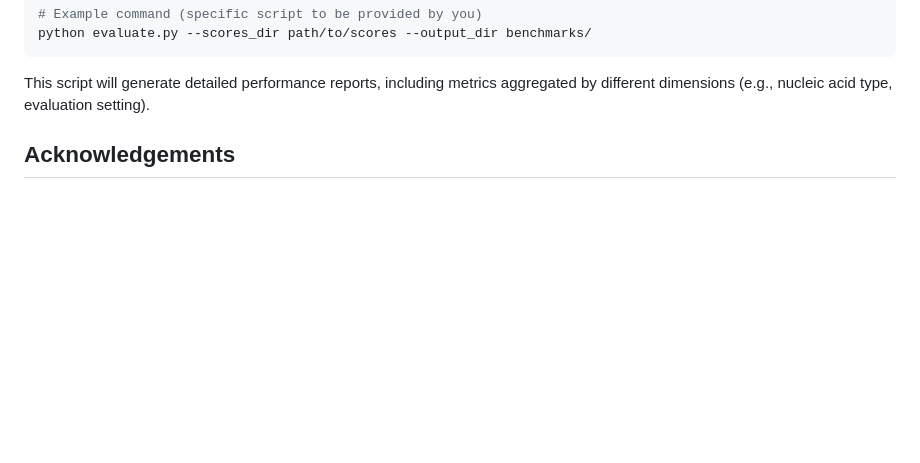
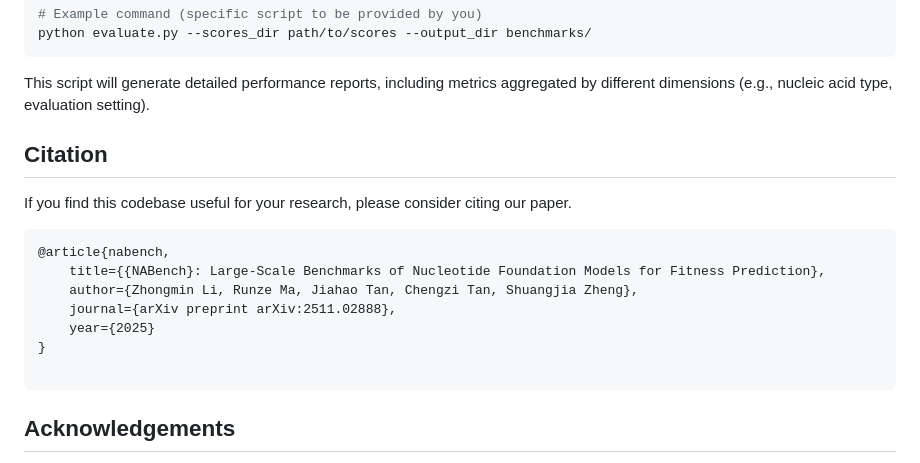
Before and after one commit to mrzzmrzz/NABench, a Markdown page: README.md, the part around the change. Rendered like a GitHub page; blank space fills up the shorter version.

Commit message:
Enhance README
Added citation and acknowledgements sections to README.

````diff
--- a/README.md
+++ b/README.md
@@ -132,6 +132,18 @@ python evaluate.py --scores_dir path/to/scores --output_dir benchmarks/
 ```
 This script will generate detailed performance reports, including metrics aggregated by different dimensions (e.g., nucleic acid type, evaluation setting).
 
+## Citation
+If you find this codebase useful for your research, please consider citing our paper.
+
+```
+@article{nabench,
+    title={{NABench}: Large-Scale Benchmarks of Nucleotide Foundation Models for Fitness Prediction},
+    author={Zhongmin Li, Runze Ma, Jiahao Tan, Chengzi Tan, Shuangjia Zheng},
+    journal={arXiv preprint arXiv:2511.02888},
+    year={2025}
+}
+
+```
 
 ## Acknowledgements
 
````
